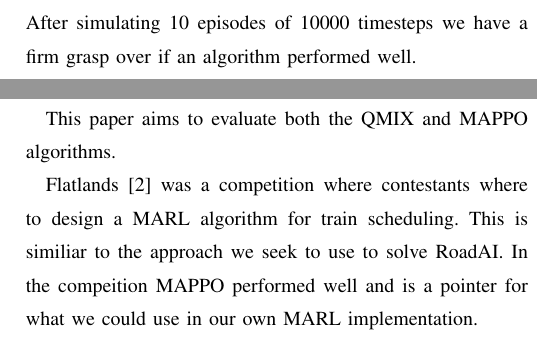
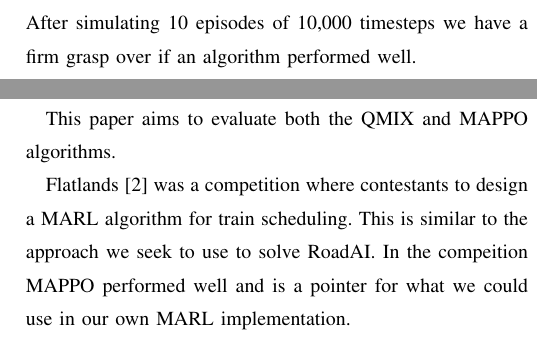
Before and after one commit to eliaslr/RoadAI-project, a LaTeX paper (project-paper.tex): two parts of the columns of page 2 of 2, joined at a grey line, cut so that both start at the same text. Compiled offline with pdfLaTeX.

Commit message:
Simple grammar mistakes

```diff
--- a/project-paper.tex
+++ b/project-paper.tex
@@ -103,7 +103,7 @@ The agents of the simulation, construction trucks are able to move cardinally in
 Every agent gets assigned a reward for each action they take with positive rewards for productive moves, and negative rewards for unproductive ones (idleing, or unneccesary moving).
 
 While simulating the trucks we collect the rewards which the reinforcement learning algorithms uses to train.
-Using the average rewards we can estimate the algorithms perfomance. After simulating 10 episodes of 10000 timesteps we have a firm grasp over if an algorithm performed well.
+Using the average rewards we can estimate the algorithms perfomance. After simulating 10 episodes of 10,000 timesteps we have a firm grasp over if an algorithm performed well.
 
 To train our agents we use state of the art MARL algorithms such as multi agent proximal policy  optimization (MAPPO) and QMIX.
 \\
@@ -127,8 +127,8 @@ with a better result.
 This paper aims to evaluate both the QMIX and MAPPO algorithms.
 
 
-Flatlands\cite{laurent2021flatland} was a competition where contestants where to design a MARL algorithm for
-train scheduling. This is similiar to the approach we seek to use to solve RoadAI.
+Flatlands\cite{laurent2021flatland} was a competition where contestants to design a MARL algorithm for
+train scheduling. This is similar to the approach we seek to use to solve RoadAI.
 In the compeition MAPPO performed well and is a pointer for what we could use in our own MARL implementation.
 
 \noindent
```
Also changed, not shown: project-paper.tex (4 more changed lines).
